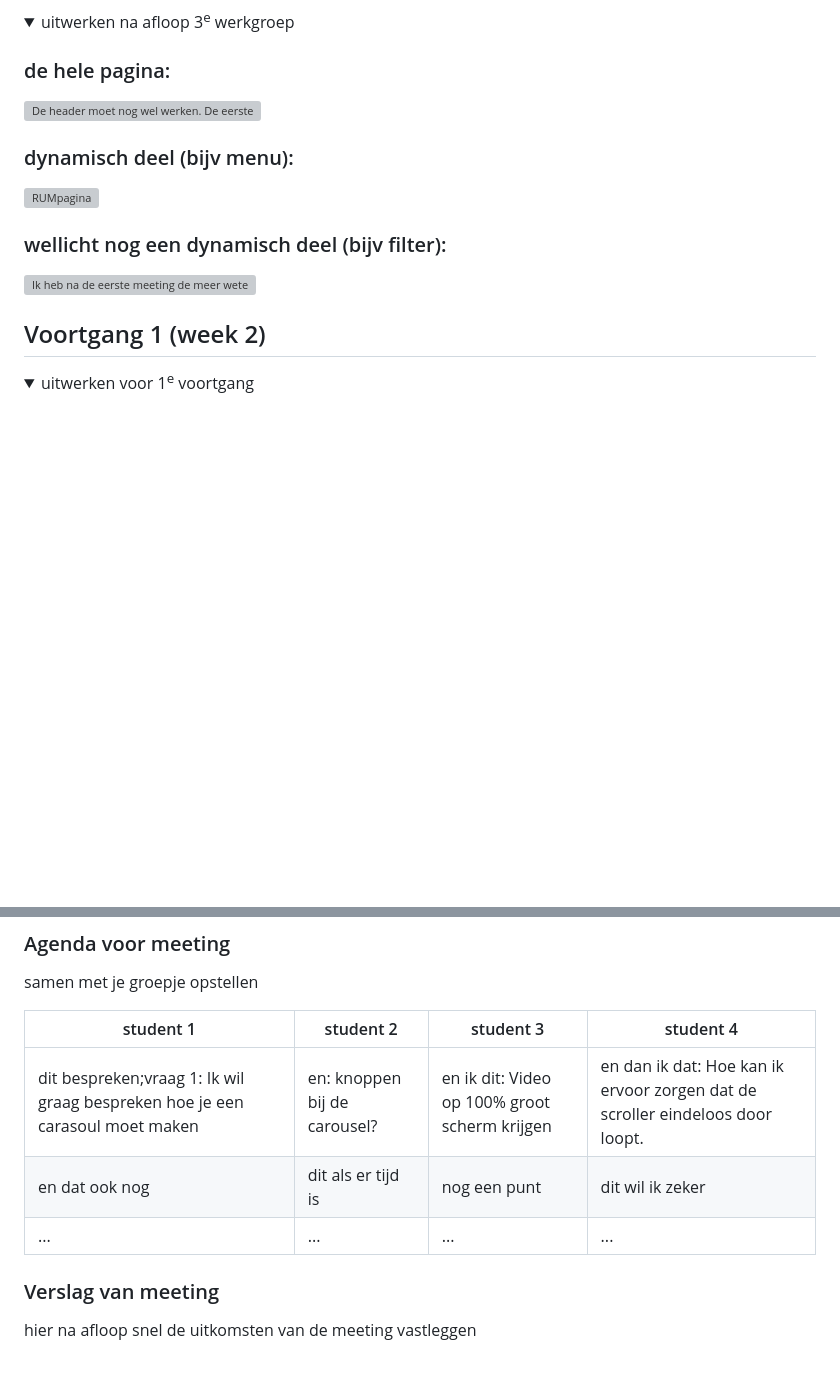
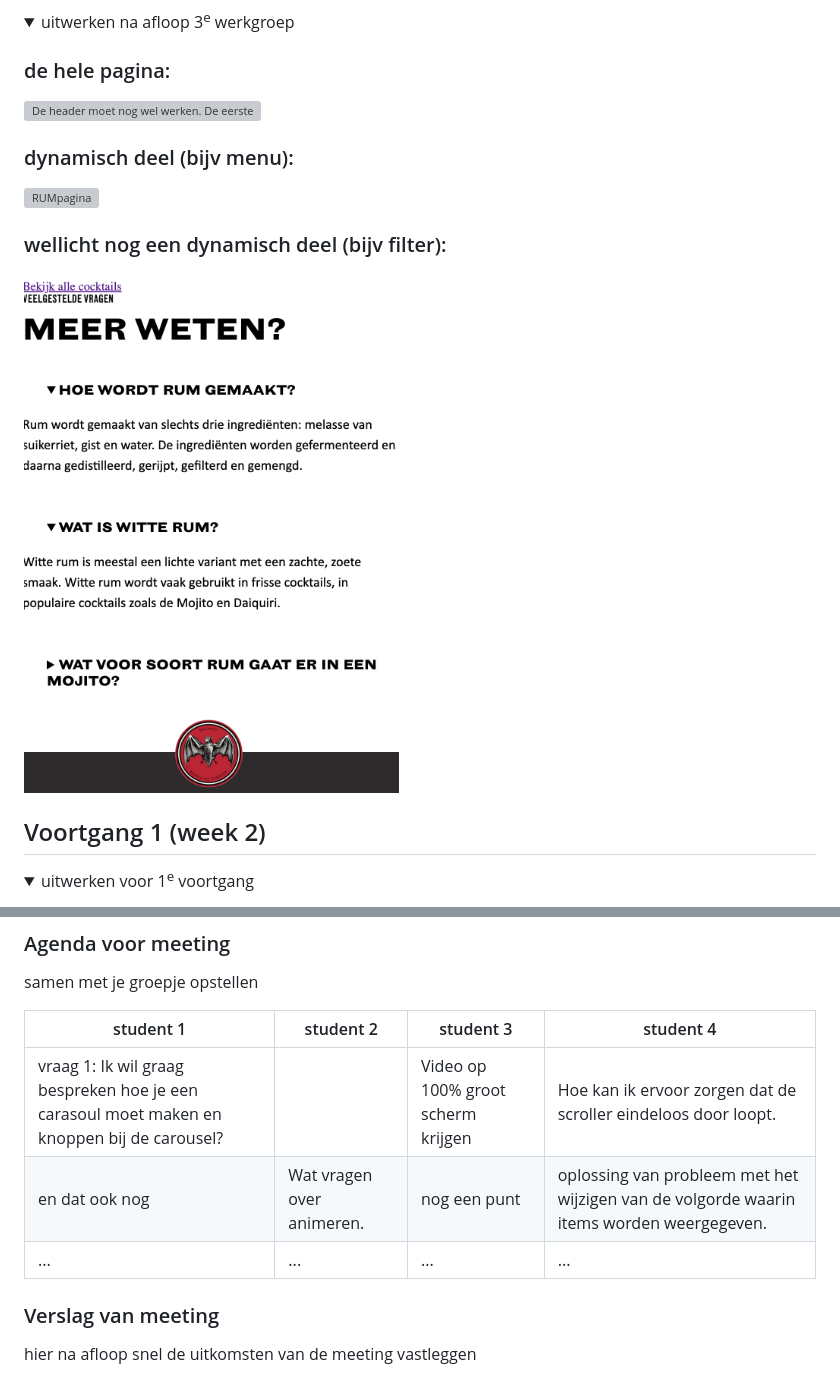
Before and after one commit to vivanne/BLOK1WEB, a Markdown page: README.md, 2 parts joined by grey strips. Rendered like a GitHub page; pictures changed too: images/screenshotmeerweten.png (added); folded sections open; blank space fills up the shorter version; grey boxes are pictures that could not be loaded.

```diff
--- a/README.md
+++ b/README.md
@@ -63,7 +63,7 @@ hier de naam van de pagina
 
 ### de hele pagina:
 
-<img src="images/screenshotvolledigepagina.png" width="375px" alt="De header moet nog wel werken. De eerste sectie is bijna af. Mijn carousels moeten nog mooi gemaakt worden met css.De footer is redelijk af. De fonts staan er bijna allemaal goed in ik moet alleen de kleuren allemaal nog in properties zetten. En als laatst moet er ook nog een achtergrondkleur worden toegevoegd.">
+<img src="./images/screenshotvolledigepagina.png" width="375px" alt="De header moet nog wel werken. De eerste sectie is bijna af. Mijn carousels moeten nog mooi gemaakt worden met css.De footer is redelijk af. De fonts staan er bijna allemaal goed in ik moet alleen de kleuren allemaal nog in properties zetten. En als laatst moet er ook nog een achtergrondkleur worden toegevoegd.">
 
 ### dynamisch deel (bijv menu):
 
@@ -71,7 +71,7 @@ hier de naam van de pagina
 
 ### wellicht nog een dynamisch deel (bijv filter):
 
-  <img src="images/screenshotmeerweten.png" width="375px" alt="Ik heb na de eerste meeting de meer weten sectie kunnen uitwerken. De vormgeving is nog niet af maar hij staat er wel alvast in.">
+  <img src="./images/screenshotmeerweten.png" width="375px" alt="Ik heb na de eerste meeting de meer weten sectie kunnen uitwerken. De vormgeving is nog niet af maar hij staat er wel alvast in.">
 
 </details>
 
@@ -132,11 +132,11 @@ wat wil ik graag weten?
 
 samen met je groepje opstellen
 
-| student 1                                                                    | student 2                    | student 3                                     | student 4                                                                     |
-| ---------------------------------------------------------------------------- | ---------------------------- | --------------------------------------------- | ----------------------------------------------------------------------------- |
-| dit bespreken;vraag 1: Ik wil graag bespreken hoe je een carasoul moet maken | en: knoppen bij de carousel? | en ik dit: Video op 100% groot scherm krijgen | en dan ik dat: Hoe kan ik ervoor zorgen dat de scroller eindeloos door loopt. |
-| en dat ook nog                                                               | dit als er tijd is           | nog een punt                                  | dit wil ik zeker                                                              |
-| ...                                                                          | ...                          | ...                                           | ...                                                                           |
+| student 1                                                                                  | student 2                 | student 3                          | student 4                                                                                |
+| ------------------------------------------------------------------------------------------ | ------------------------- | ---------------------------------- | ---------------------------------------------------------------------------------------- |
+| vraag 1: Ik wil graag bespreken hoe je een carasoul moet maken en knoppen bij de carousel? |                           | Video op 100% groot scherm krijgen | Hoe kan ik ervoor zorgen dat de scroller eindeloos door loopt.                           |
+| en dat ook nog                                                                             | Wat vragen over animeren. | nog een punt                       | oplossing van probleem met het wijzigen van de volgorde waarin items worden weergegeven. |
+| ...                                                                                        | ...                       | ...                                | ...                                                                                      |
 
 ### Verslag van meeting
 
```
Also changed, not shown: 1 other file.
